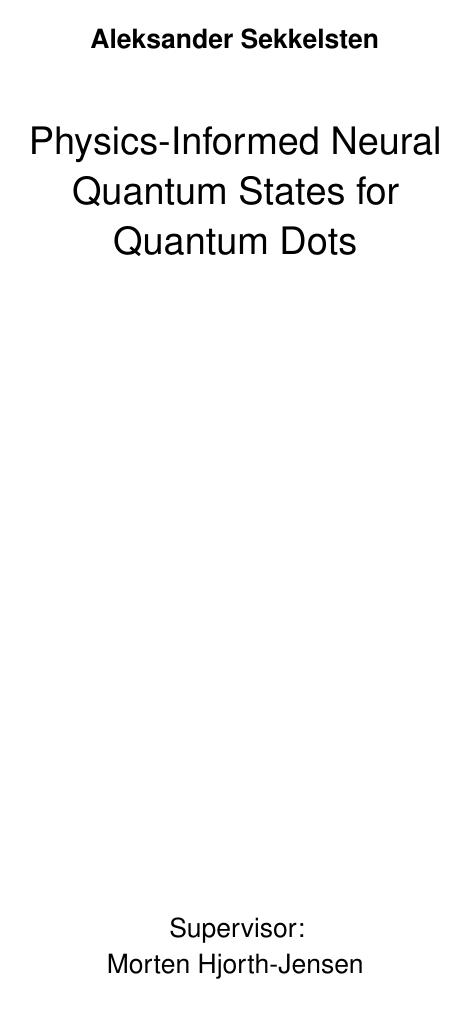
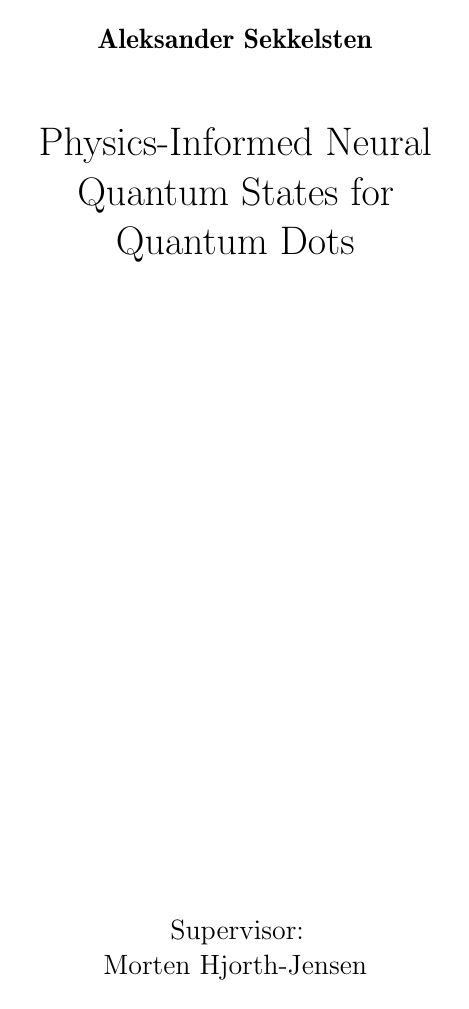
Before and after one commit to Im2ql4u/Thesis_text, a LaTeX thesis (Thesis/main.tex): page 2 of 130. Compiled offline with pdfLaTeX.

Commit message:
style(thesis): inner title page in the thesis font (sync with main repo)
Co-Authored-By: Claude Opus 5 <noreply@anthropic.com>

```diff
--- a/Thesis/main.tex
+++ b/Thesis/main.tex
@@ -33,6 +33,11 @@
 % defaults to Norwegian, hence UKenglish; it also sets the sans-serif family to Helvetica,
 % which this document does not otherwise use.
 \usepackage[UKenglish]{uiomasterfp}
+% The cover keeps UiO's Helvetica; the inner title page is set in the thesis's own font.
+\makeatletter
+\let\uiomfp@origpageiii\uiomfp@page@iii
+\renewcommand{\uiomfp@page@iii}{{\normalfont\uiomfp@origpageiii}}
+\makeatother
 % hyperref last: PDF outline, clickable TOC, cross-references and citations.
 % Link colours are muted so the printed page still reads as plain text.
 \usepackage[hidelinks,bookmarks=true,bookmarksnumbered=true,bookmarksopen=true,
```
Also changed, not shown: 1 other file.
